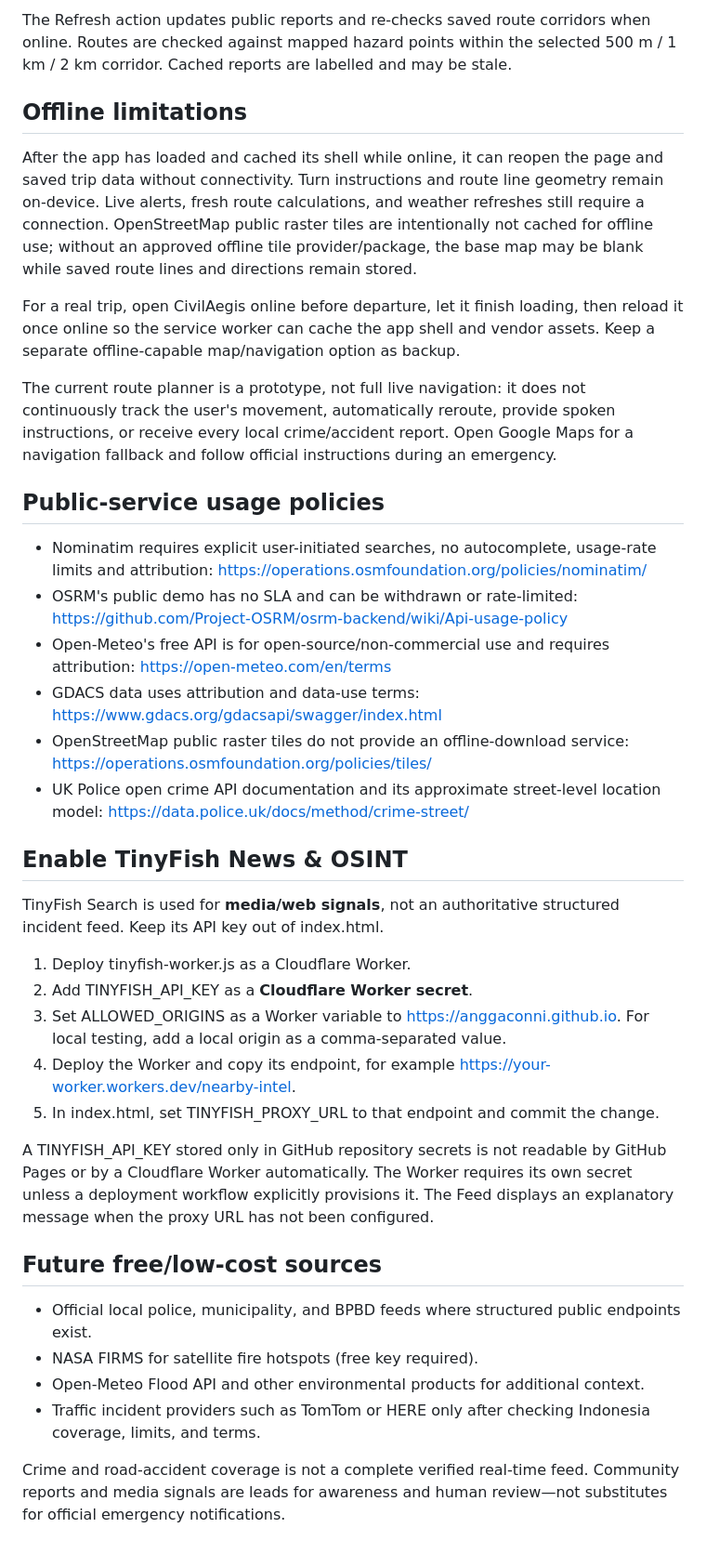
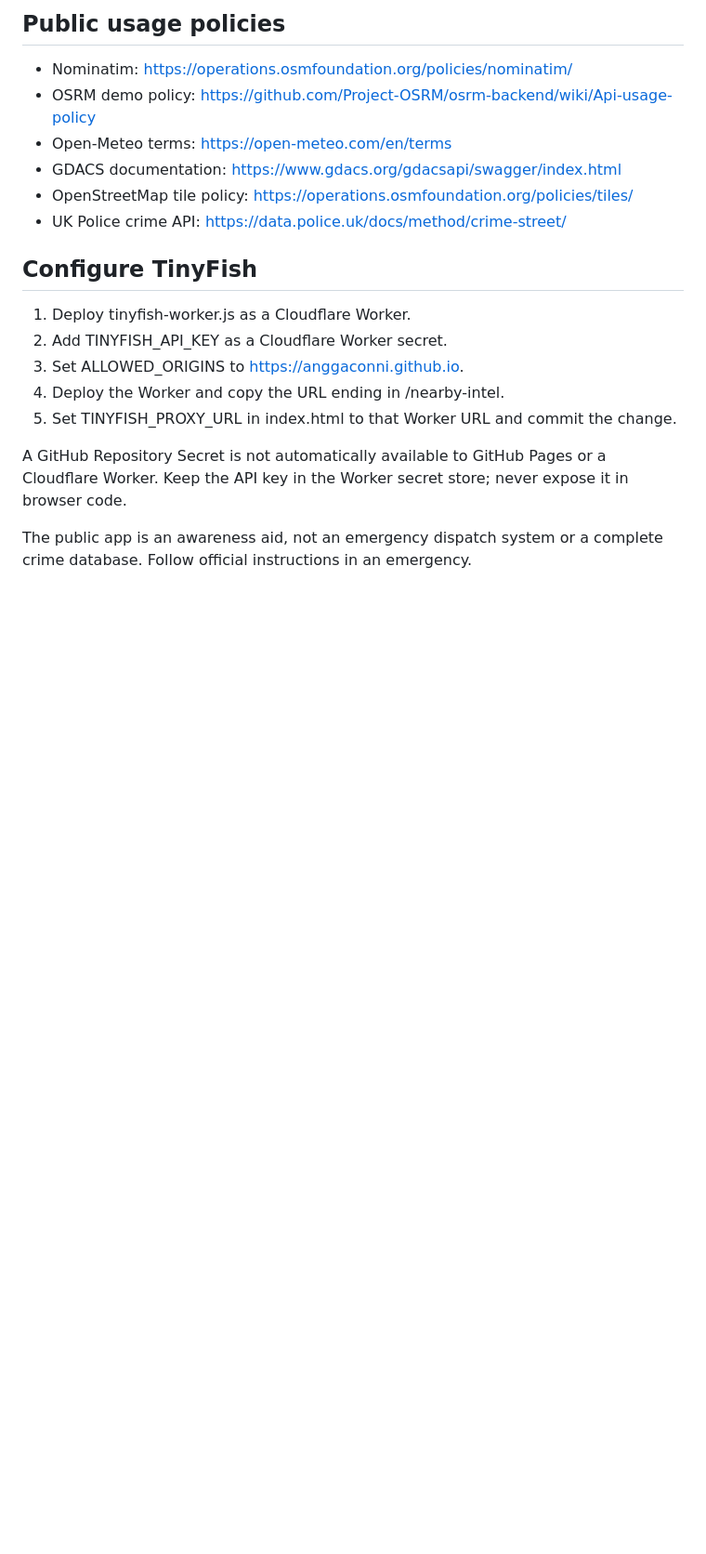
Before and after one commit to AnggaConni/aegis, a Markdown page: TINYFISH-SETUP.md, the part around one of its changes. Shown at 93% size. Rendered like a GitHub page; blank space fills up the shorter version.

```diff
--- a/TINYFISH-SETUP.md
+++ b/TINYFISH-SETUP.md
@@ -45,40 +48,21 @@ Both legs, route geometry, alternatives, estimated durations, turn instructions,
 
-The Refresh action updates public reports and re-checks saved route corridors when online. Routes are checked against mapped hazard points within the selected 500 m / 1 km / 2 km corridor. Cached reports are labelled and may be stale.
+## Public usage policies
 
-## Offline limitations
+- Nominatim: https://operations.osmfoundation.org/policies/nominatim/
+- OSRM demo policy: https://github.com/Project-OSRM/osrm-backend/wiki/Api-usage-policy
+- Open-Meteo terms: https://open-meteo.com/en/terms
+- GDACS documentation: https://www.gdacs.org/gdacsapi/swagger/index.html
+- OpenStreetMap tile policy: https://operations.osmfoundation.org/policies/tiles/
+- UK Police crime API: https://data.police.uk/docs/method/crime-street/
 
-After the app has loaded and cached its shell while online, it can reopen the page and saved trip data without connectivity. Turn instructions and route line geometry remain on-device. Live alerts, fresh route calculations, and weather refreshes still require a connection. OpenStreetMap public raster tiles are intentionally not cached for offline use; without an approved offline tile provider/package, the base map may be blank while saved route lines and directions remain stored.
-
-For a real trip, open CivilAegis online before departure, let it finish loading, then reload it once online so the service worker can cache the app shell and vendor assets. Keep a separate offline-capable map/navigation option as backup.
-
-The current route planner is a prototype, not full live navigation: it does not continuously track the user's movement, automatically reroute, provide spoken instructions, or receive every local crime/accident report. Open Google Maps for a navigation fallback and follow official instructions during an emergency.
-
-## Public-service usage policies
-
-- Nominatim requires explicit user-initiated searches, no autocomplete, usage-rate limits and attribution: https://operations.osmfoundation.org/policies/nominatim/
-- OSRM's public demo has no SLA and can be withdrawn or rate-limited: https://github.com/Project-OSRM/osrm-backend/wiki/Api-usage-policy
-- Open-Meteo's free API is for open-source/non-commercial use and requires attribution: https://open-meteo.com/en/terms
-- GDACS data uses attribution and data-use terms: https://www.gdacs.org/gdacsapi/swagger/index.html
-- OpenStreetMap public raster tiles do not provide an offline-download service: https://operations.osmfoundation.org/policies/tiles/
-- UK Police open crime API documentation and its approximate street-level location model: https://data.police.uk/docs/method/crime-street/
-
-## Enable TinyFish News & OSINT
-
-TinyFish Search is used for **media/web signals**, not an authoritative structured incident feed. Keep its API key out of index.html.
+## Configure TinyFish
 
 1. Deploy tinyfish-worker.js as a Cloudflare Worker.
-2. Add TINYFISH_API_KEY as a **Cloudflare Worker secret**.
-3. Set ALLOWED_ORIGINS as a Worker variable to https://anggaconni.github.io. For local testing, add a local origin as a comma-separated value.
-4. Deploy the Worker and copy its endpoint, for example https://your-worker.workers.dev/nearby-intel.
-5. In index.html, set TINYFISH_PROXY_URL to that endpoint and commit the change.
+2. Add TINYFISH_API_KEY as a Cloudflare Worker secret.
+3. Set ALLOWED_ORIGINS to https://anggaconni.github.io.
+4. Deploy the Worker and copy the URL ending in /nearby-intel.
+5. Set TINYFISH_PROXY_URL in index.html to that Worker URL and commit the change.
 
-A TINYFISH_API_KEY stored only in GitHub repository secrets is not readable by GitHub Pages or by a Cloudflare Worker automatically. The Worker requires its own secret unless a deployment workflow explicitly provisions it. The Feed displays an explanatory message when the proxy URL has not been configured.
+A GitHub Repository Secret is not automatically available to GitHub Pages or a Cloudflare Worker. Keep the API key in the Worker secret store; never expose it in browser code.
 
-## Future free/low-cost sources
-
-- Official local police, municipality, and BPBD feeds where structured public endpoints exist.
-- NASA FIRMS for satellite fire hotspots (free key required).
-- Open-Meteo Flood API and other environmental products for additional context.
-- Traffic incident providers such as TomTom or HERE only after checking Indonesia coverage, limits, and terms.
-
-Crime and road-accident coverage is not a complete verified real-time feed. Community reports and media signals are leads for awareness and human review—not substitutes for official emergency notifications.
+The public app is an awareness aid, not an emergency dispatch system or a complete crime database. Follow official instructions in an emergency.
```
Also changed, not shown: other parts of TINYFISH-SETUP.md (+30 -27 lines).
